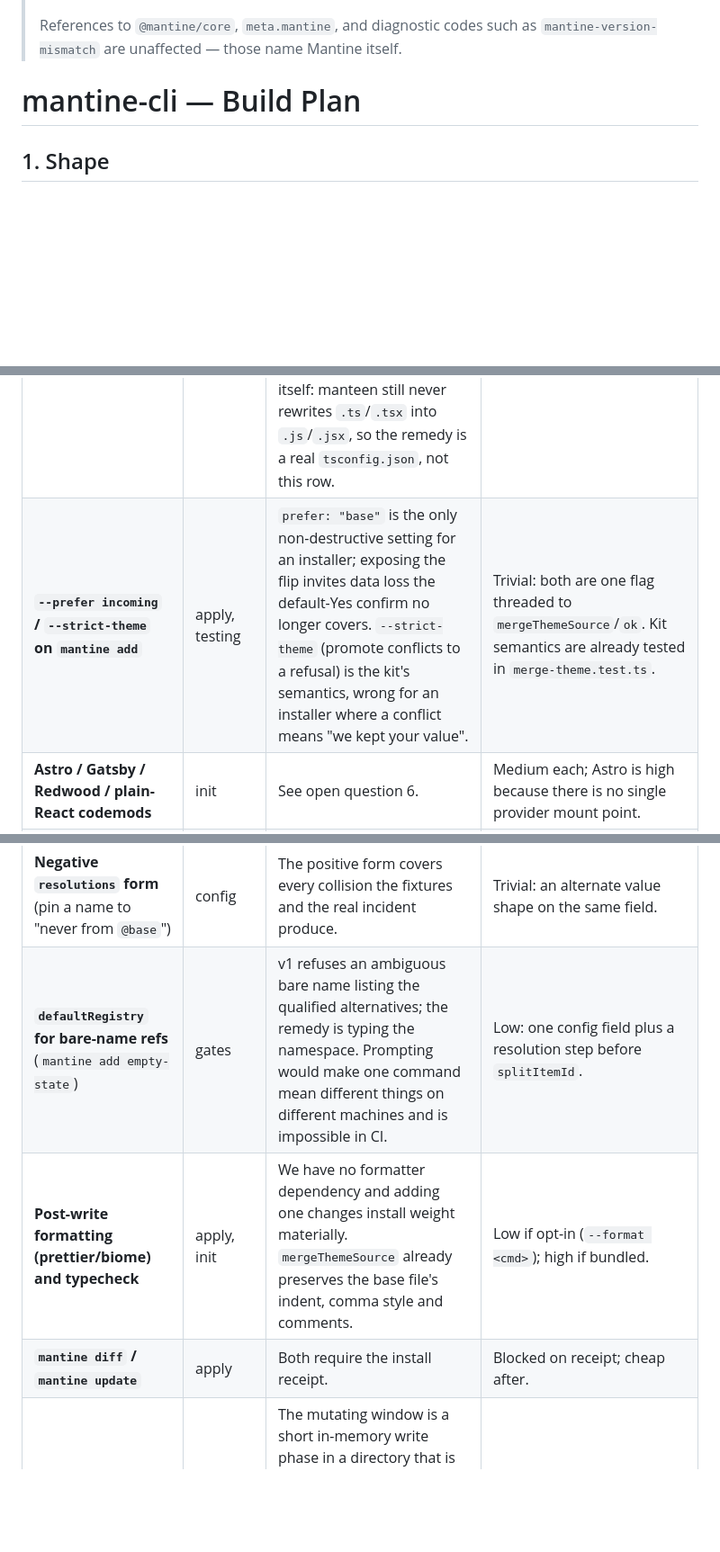
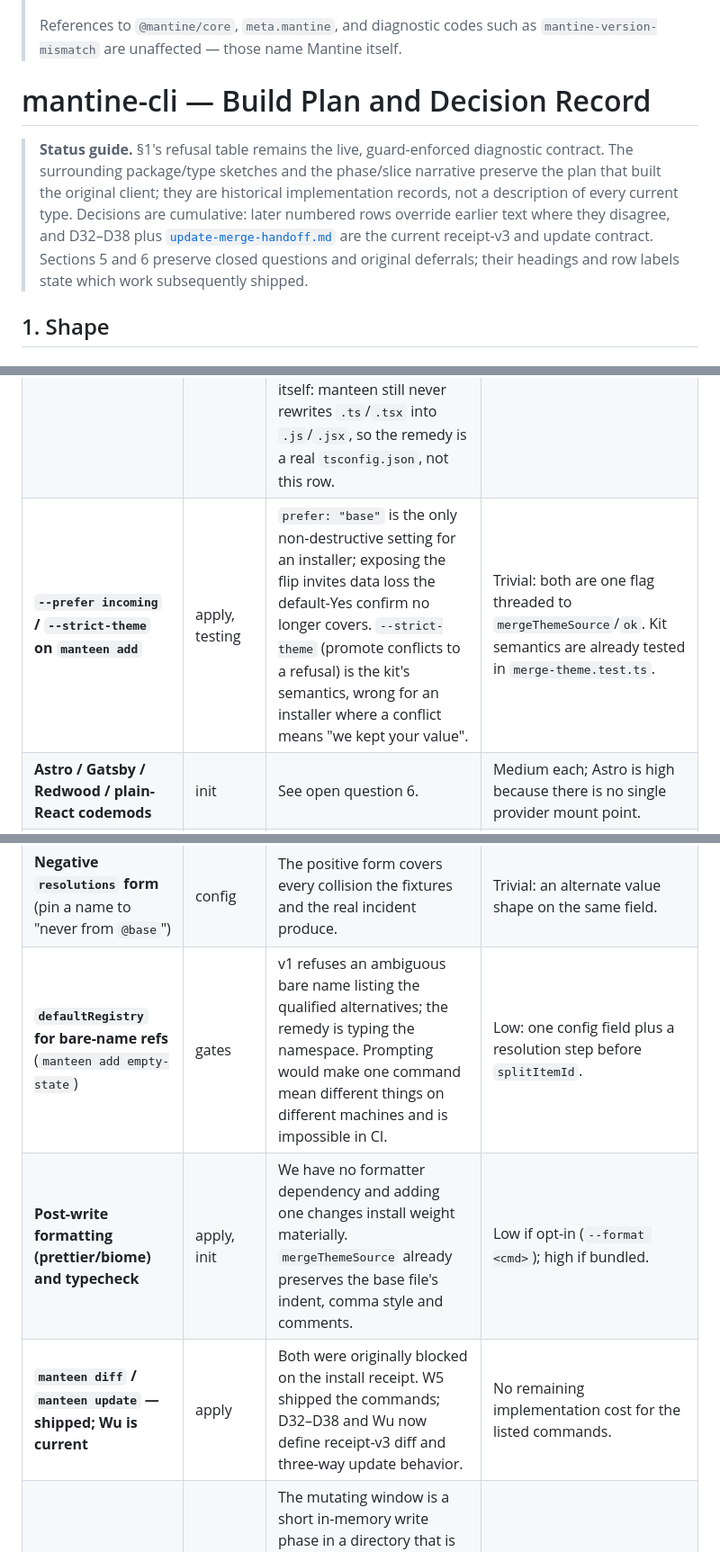
Before and after one commit to arimxyer/manteen, a Markdown page: docs/client-build-plan.md, 3 parts joined by grey strips. Shown at 90% size. GitHub-like rendering; blank space fills up the shorter version.

```diff
--- a/docs/client-build-plan.md
+++ b/docs/client-build-plan.md
@@ -11,7 +11,15 @@
 > References to `@mantine/core`, `meta.mantine`, and diagnostic codes such as
 > `mantine-version-mismatch` are unaffected — those name Mantine itself.
 
-# mantine-cli — Build Plan
+# mantine-cli — Build Plan and Decision Record
+
+> **Status guide.** §1's refusal table remains the live, guard-enforced diagnostic contract.
+> The surrounding package/type sketches and the phase/slice narrative preserve the plan that built
+> the original client; they are historical implementation records, not a description of every
+> current type. Decisions are cumulative: later numbered rows override earlier text where they
+> disagree, and D32–D38 plus [`update-merge-handoff.md`](update-merge-handoff.md) are the current
+> receipt-v3 and update contract. Sections 5 and 6 preserve closed questions and original
+> deferrals; their headings and row labels state which work subsequently shipped.
 
 ## 1. Shape
 
@@ -572,11 +587,11 @@ Nothing here was dropped silently; each row names the dimension that scoped it a
 | **Yarn PnP version resolution** | gates | The gate degrades to `undeterminable` with an explicit "Yarn PnP detected" message, so the user knows it's off rather than assuming it passed. | Medium: a PnP-aware resolver, or shelling out to `yarn info`. |
 | **TS→JS transpilation for jsconfig-only projects** | config | Content ships verbatim; transpiling is a property change to the interchange format, not a feature. **Shipped, not deferred:** `plan()` refuses with `jsconfig-typescript-unsupported` (§1) when the project has only `jsconfig.json` and the item ships `.ts`/`.tsx` — including when `tsconfig` in `manteen.json` is pointed at a `jsconfig.json`, which does not count as a real tsconfig. What stays deferred is the transform itself: manteen still never rewrites `.ts`/`.tsx` into `.js`/`.jsx`, so the remedy is a real `tsconfig.json`, not this row. | High: a transform step that invalidates "we never rewrite content", which several other decisions rest on. |
-| **`--prefer incoming` / `--strict-theme` on `mantine add`** | apply, testing | `prefer: "base"` is the only non-destructive setting for an installer; exposing the flip invites data loss the default-Yes confirm no longer covers. `--strict-theme` (promote conflicts to a refusal) is the kit's semantics, wrong for an installer where a conflict means "we kept your value". | Trivial: both are one flag threaded to `mergeThemeSource`/`ok`. Kit semantics are already tested in `merge-theme.test.ts`. |
+| **`--prefer incoming` / `--strict-theme` on `manteen add`** | apply, testing | `prefer: "base"` is the only non-destructive setting for an installer; exposing the flip invites data loss the default-Yes confirm no longer covers. `--strict-theme` (promote conflicts to a refusal) is the kit's semantics, wrong for an installer where a conflict means "we kept your value". | Trivial: both are one flag threaded to `mergeThemeSource`/`ok`. Kit semantics are already tested in `merge-theme.test.ts`. |
 | **Astro / Gatsby / Redwood / plain-React codemods** | init | See open question 6. | Medium each; Astro is high because there is no single provider mount point. |
 | **`stylesApi` ↔ theme `classNames` cross-check** | gates | `@mantine/core` exports no selector metadata, so the comparison is against unverified registry declarations — a registry that under-declares produces warnings about the user's correct code. | Low mechanically, but only worth it if selector declarations prove reliable in practice. |
 | **Negative `resolutions` form** (pin a name to "never from `@base`") | config | The positive form covers every collision the fixtures and the real incident produce. | Trivial: an alternate value shape on the same field. |
-| **`defaultRegistry` for bare-name refs** (`mantine add empty-state`) | gates | v1 refuses an ambiguous bare name listing the qualified alternatives; the remedy is typing the namespace. Prompting would make one command mean different things on different machines and is impossible in CI. | Low: one config field plus a resolution step before `splitItemId`. |
+| **`defaultRegistry` for bare-name refs** (`manteen add empty-state`) | gates | v1 refuses an ambiguous bare name listing the qualified alternatives; the remedy is typing the namespace. Prompting would make one command mean different things on different machines and is impossible in CI. | Low: one config field plus a resolution step before `splitItemId`. |
 | **Post-write formatting (prettier/biome) and typecheck** | apply, init | We have no formatter dependency and adding one changes install weight materially. `mergeThemeSource` already preserves the base file's indent, comma style and comments. | Low if opt-in (`--format <cmd>`); high if bundled. |
-| **`mantine diff` / `mantine update`** | apply | Both require the install receipt. | Blocked on receipt; cheap after. |
+| **`manteen diff` / `manteen update` — shipped; Wu is current** | apply | Both were originally blocked on the install receipt. W5 shipped the commands; D32–D38 and Wu now define receipt-v3 diff and three-way update behavior. | No remaining implementation cost for the listed commands. |
 | **Persisting the journal to disk** (surviving SIGKILL mid-write) | apply | The mutating window is a short in-memory write phase in a directory that is nearly always version-controlled. v1 documents the journal as best-effort convenience, not durability, and points at `git checkout -- <paths>` on rollback failure. | Low: write pre-images to `node_modules/.cache` before phase 3. |
 | **`mantine-styles.d.ts` emission** | init | Present in `next-app-min-template` but in none of Mantine's guides; needed only under tsconfig settings that error on untyped CSS side-effect imports, which hasn't been checked. | Trivial once the triggering tsconfig setting is identified. |
```
Also changed, not shown: other parts of docs/client-build-plan.md (+17 -10 lines), docs/roadmap.md (+15 -3 lines).
